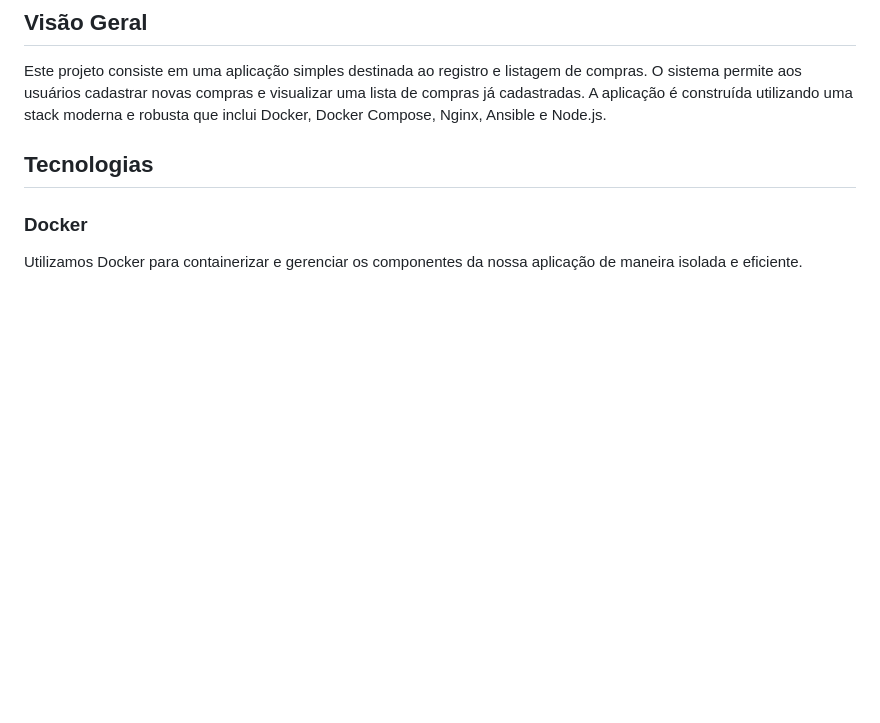
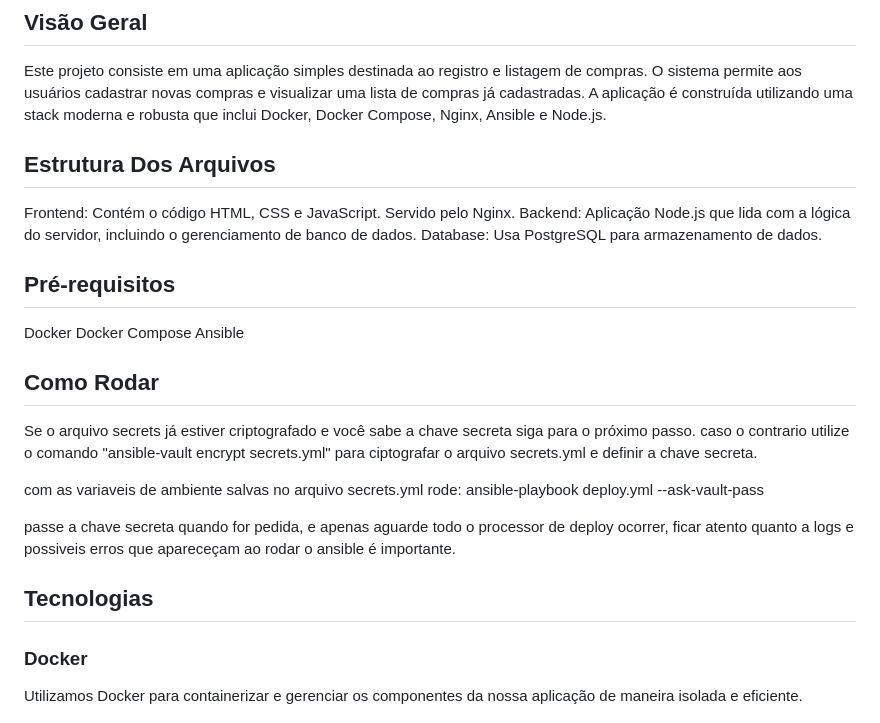
Before and after one commit to BrunoPergher/Aplica-o-Web-Simples-com-Cont-ineres-e-Ansible, a Markdown page: README.md, the part around the change. Drawn GitHub-style; blank space fills up the shorter version.

```diff
--- a/README.md
+++ b/README.md
@@ -2,6 +2,25 @@
 
 ## Visão Geral
 Este projeto consiste em uma aplicação simples destinada ao registro e listagem de compras. O sistema permite aos usuários cadastrar novas compras e visualizar uma lista de compras já cadastradas. A aplicação é construída utilizando uma stack moderna e robusta que inclui Docker, Docker Compose, Nginx, Ansible e Node.js.
+
+## Estrutura Dos Arquivos
+Frontend: Contém o código HTML, CSS e JavaScript. Servido pelo Nginx.
+Backend: Aplicação Node.js que lida com a lógica do servidor, incluindo o gerenciamento de banco de dados.
+Database: Usa PostgreSQL para armazenamento de dados.
+
+## Pré-requisitos
+Docker
+Docker Compose
+Ansible
+
+## Como Rodar
+Se o arquivo secrets já estiver criptografado e você sabe a chave secreta siga para o próximo passo. caso o contrario utilize o comando "ansible-vault encrypt secrets.yml" para ciptografar o arquivo secrets.yml e definir a chave secreta.
+
+com as variaveis de ambiente salvas no arquivo secrets.yml rode:
+ansible-playbook deploy.yml --ask-vault-pass
+
+passe a chave secreta quando for pedida, e apenas aguarde todo o processor de deploy ocorrer, ficar atento quanto a logs e possiveis erros que apareceçam ao rodar o ansible é importante.
+
 
 ## Tecnologias
 ### Docker
```
